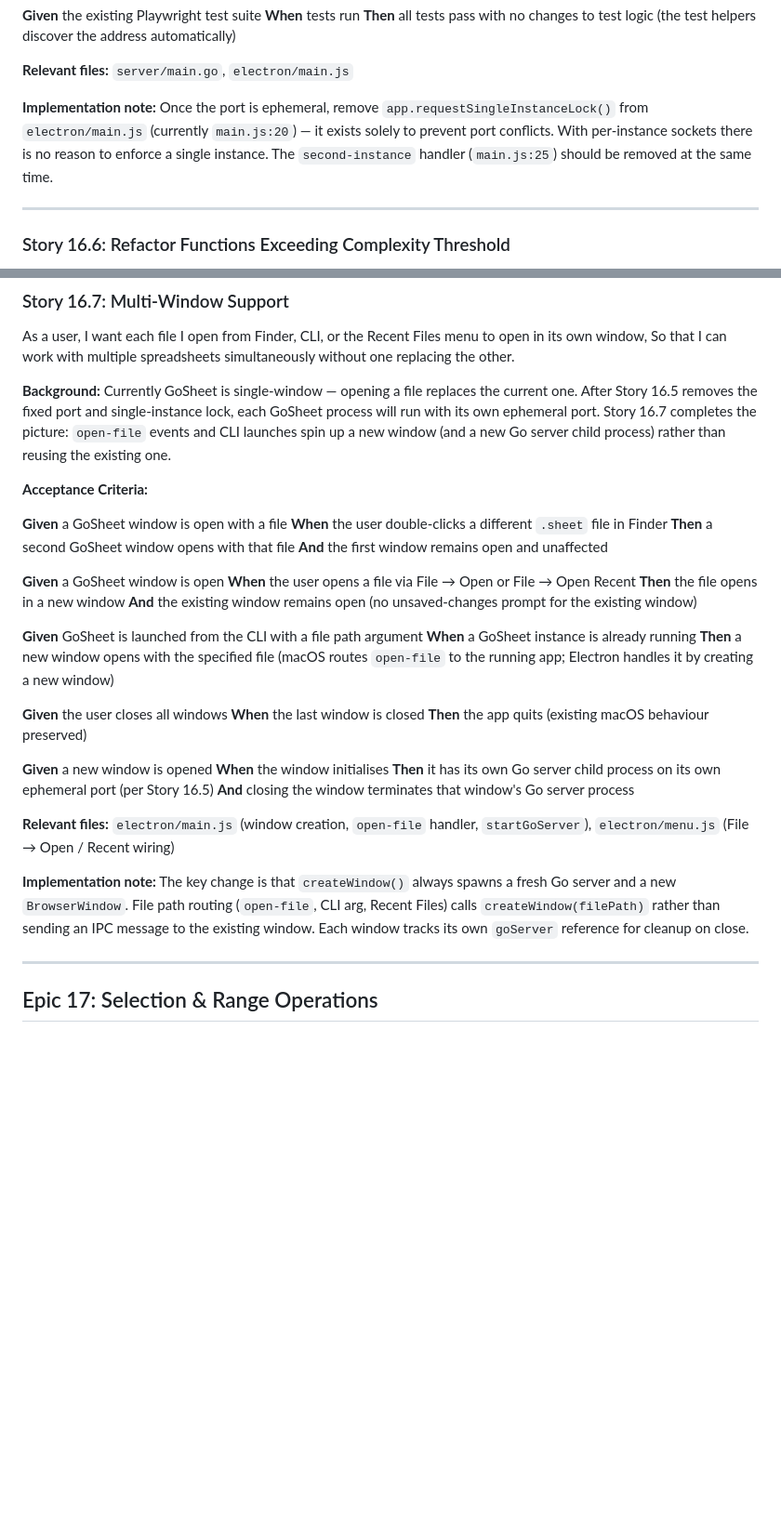
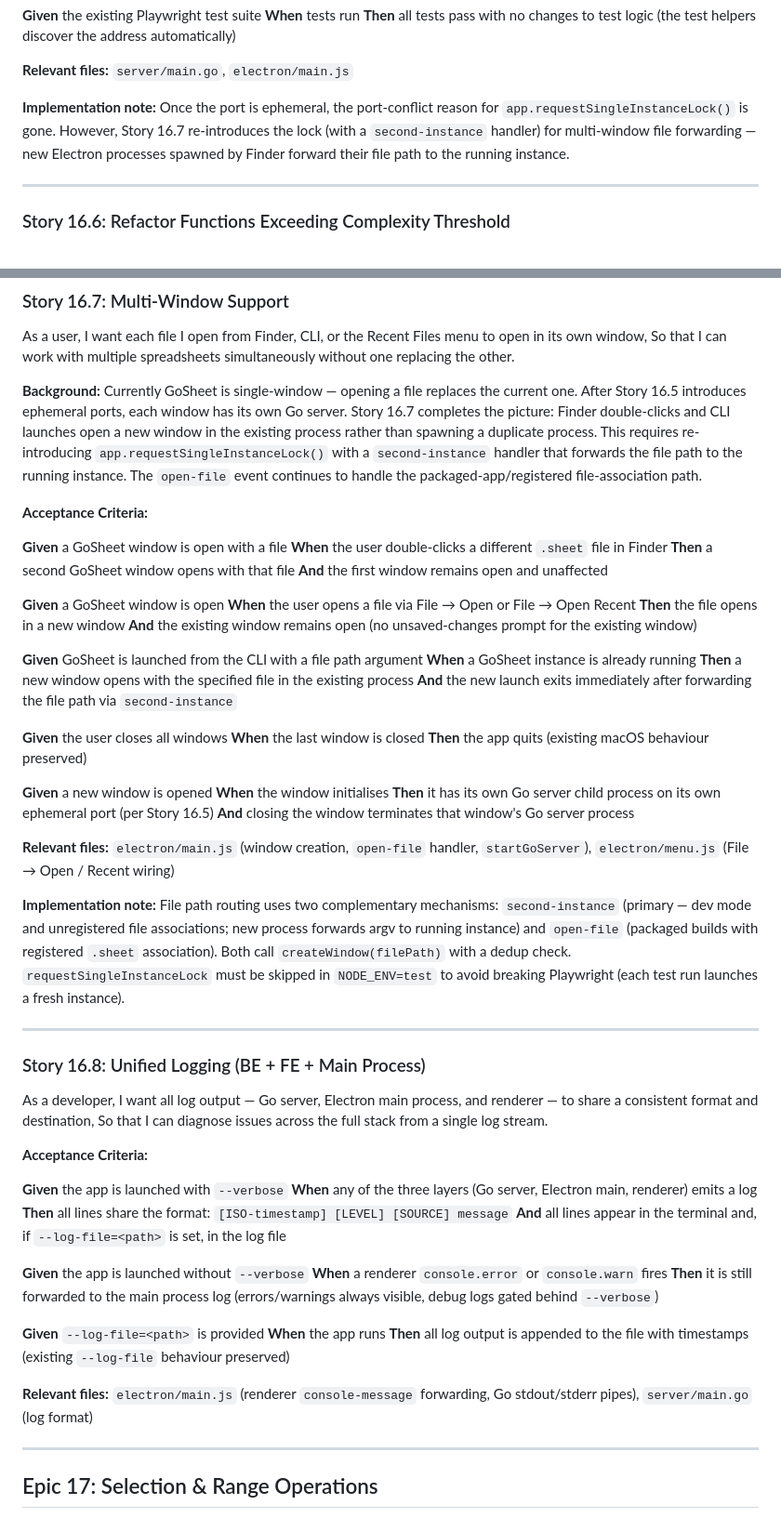
Before and after one commit to yaronf/GoSheet, a Markdown page: _bmad-output/planning-artifacts/epics.md, 2 parts joined by grey strips. Shown at 93% size. GitHub-like rendering; blank space fills up the shorter version.

Commit message:
Update planning artifacts for Stories 16.7 and 16.8
- backlog.md: add "Clear cell styling" backlog item
- epics.md: correct Story 16.5/16.7 implementation notes (single-instance
  lock re-introduced for multi-window file forwarding, not removed); add
  Story 16.8 unified logging epic entry

Co-Authored-By: Claude Sonnet 4.6 <noreply@anthropic.com>

```diff
--- a/_bmad-output/planning-artifacts/epics.md
+++ b/_bmad-output/planning-artifacts/epics.md
@@ -2818,7 +2818,7 @@ So that multiple GoSheet instances can run simultaneously without port conflicts
 
 **Relevant files:** `server/main.go`, `electron/main.js`
 
-**Implementation note:** Once the port is ephemeral, remove `app.requestSingleInstanceLock()` from `electron/main.js` (currently `main.js:20`) — it exists solely to prevent port conflicts. With per-instance sockets there is no reason to enforce a single instance. The `second-instance` handler (`main.js:25`) should be removed at the same time.
+**Implementation note:** Once the port is ephemeral, the port-conflict reason for `app.requestSingleInstanceLock()` is gone. However, Story 16.7 re-introduces the lock (with a `second-instance` handler) for multi-window file forwarding — new Electron processes spawned by Finder forward their file path to the running instance.
 
 ---
 
@@ -2866,7 +2866,7 @@ As a user,
 I want each file I open from Finder, CLI, or the Recent Files menu to open in its own window,
 So that I can work with multiple spreadsheets simultaneously without one replacing the other.
 
-**Background:** Currently GoSheet is single-window — opening a file replaces the current one. After Story 16.5 removes the fixed port and single-instance lock, each GoSheet process will run with its own ephemeral port. Story 16.7 completes the picture: `open-file` events and CLI launches spin up a new window (and a new Go server child process) rather than reusing the existing one.
+**Background:** Currently GoSheet is single-window — opening a file replaces the current one. After Story 16.5 introduces ephemeral ports, each window has its own Go server. Story 16.7 completes the picture: Finder double-clicks and CLI launches open a new window in the existing process rather than spawning a duplicate process. This requires re-introducing `app.requestSingleInstanceLock()` with a `second-instance` handler that forwards the file path to the running instance. The `open-file` event continues to handle the packaged-app/registered file-association path.
 
 **Acceptance Criteria:**
 
@@ -2882,7 +2882,8 @@ So that I can work with multiple spreadsheets simultaneously without one replaci
 
 **Given** GoSheet is launched from the CLI with a file path argument
 **When** a GoSheet instance is already running
-**Then** a new window opens with the specified file (macOS routes `open-file` to the running app; Electron handles it by creating a new window)
+**Then** a new window opens with the specified file in the existing process
+**And** the new launch exits immediately after forwarding the file path via `second-instance`
 
 **Given** the user closes all windows
 **When** the last window is closed
@@ -2895,7 +2896,32 @@ So that I can work with multiple spreadsheets simultaneously without one replaci
 
 **Relevant files:** `electron/main.js` (window creation, `open-file` handler, `startGoServer`), `electron/menu.js` (File → Open / Recent wiring)
 
-**Implementation note:** The key change is that `createWindow()` always spawns a fresh Go server and a new `BrowserWindow`. File path routing (`open-file`, CLI arg, Recent Files) calls `createWindow(filePath)` rather than sending an IPC message to the existing window. Each window tracks its own `goServer` reference for cleanup on close.
+**Implementation note:** File path routing uses two complementary mechanisms: `second-instance` (primary — dev mode and unregistered file associations; new process forwards argv to running instance) and `open-file` (packaged builds with registered `.sheet` association). Both call `createWindow(filePath)` with a dedup check. `requestSingleInstanceLock` must be skipped in `NODE_ENV=test` to avoid breaking Playwright (each test run launches a fresh instance).
+
+---
+
+### Story 16.8: Unified Logging (BE + FE + Main Process)
+
+As a developer,
+I want all log output — Go server, Electron main process, and renderer — to share a consistent format and destination,
+So that I can diagnose issues across the full stack from a single log stream.
+
+**Acceptance Criteria:**
+
+**Given** the app is launched with `--verbose`
+**When** any of the three layers (Go server, Electron main, renderer) emits a log
+**Then** all lines share the format: `[ISO-timestamp] [LEVEL] [SOURCE] message`
+**And** all lines appear in the terminal and, if `--log-file=<path>` is set, in the log file
+
+**Given** the app is launched without `--verbose`
+**When** a renderer `console.error` or `console.warn` fires
+**Then** it is still forwarded to the main process log (errors/warnings always visible, debug logs gated behind `--verbose`)
+
+**Given** `--log-file=<path>` is provided
+**When** the app runs
+**Then** all log output is appended to the file with timestamps (existing `--log-file` behaviour preserved)
+
+**Relevant files:** `electron/main.js` (renderer `console-message` forwarding, Go stdout/stderr pipes), `server/main.go` (log format)
 
 ---
 
```
Also changed, not shown: _bmad-output/planning-artifacts/backlog.md (+4 -0 lines).
